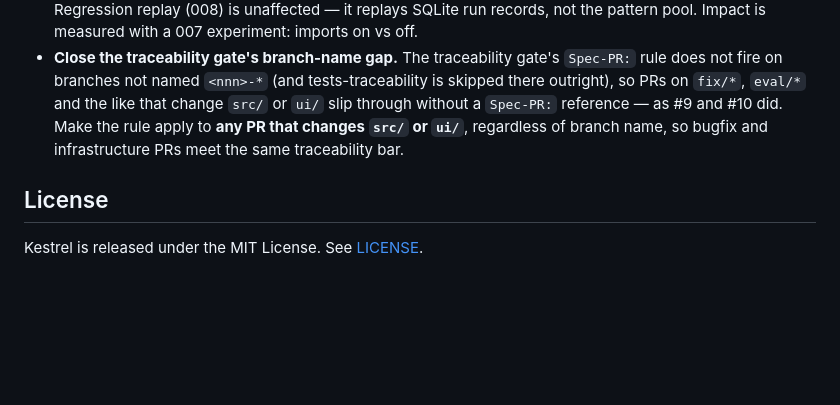
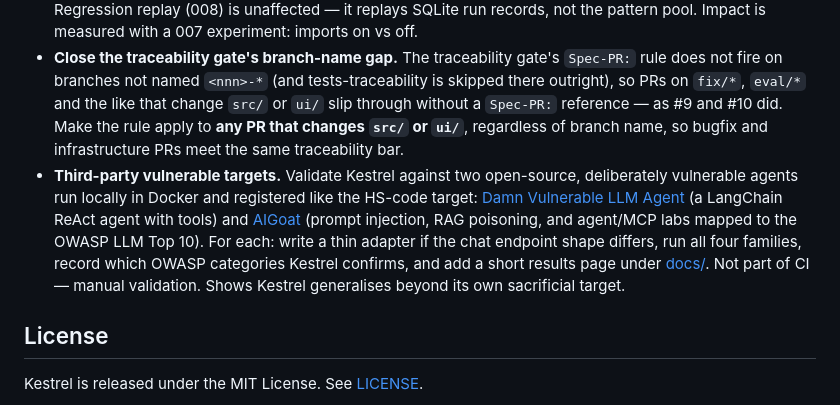
Before and after one commit to yorkzhangyong-bot/kestrel, a Markdown page: README.md, the part around the change. Drawn GitHub-style; blank space fills up the shorter version.

Commit message:
docs: third-party vulnerable targets in roadmap
Co-Authored-By: Claude Opus 4.8 <noreply@anthropic.com>

```diff
--- a/README.md
+++ b/README.md
@@ -110,6 +110,7 @@ Planned next, not yet specified:
 - **Second mapping — OWASP Top 10 for Agentic Applications 2026 (ASI01–ASI10).** Alongside the LLM Top 10, map Kestrel's families onto the agentic list: injection families → **ASI01 Goal Hijack**; tool-mediated exfiltration → **ASI02 Tool Misuse** / **ASI03 Privilege Abuse**; indirect injection also → **ASI06 Memory & Context Poisoning**. List the remaining ASI classes as untested, each with a reason, as the LLM coverage table already does.
 - **Feature 009 — Community prompt feed.** A scheduled importer that pulls attack prompts from a pinned allowlist of maintained open-source probe libraries — primary: NVIDIA garak (pinned release tag, probes `dan`, `promptinject`, `latentinjection`, `agent-breaker`); secondary: Microsoft PyRIT datasets and JailbreakBench; static datasets such as `deepset/prompt-injections` only as a one-time seed. Each import checks the licence, takes injection prompts only, caps at a few hundred, dedupes, and tags every prompt to a Kestrel family, then upserts into the shared ChromaDB pool as an **unverified** tier ranked below learned patterns. An unverified pattern is **promoted to verified** once the judge confirms a success using it; unverified patterns with no success are pruned after a configurable number of uses and a minimum age. Regression replay (008) is unaffected — it replays SQLite run records, not the pattern pool. Impact is measured with a 007 experiment: imports on vs off.
 - **Close the traceability gate's branch-name gap.** The traceability gate's `Spec-PR:` rule does not fire on branches not named `<nnn>-*` (and tests-traceability is skipped there outright), so PRs on `fix/*`, `eval/*` and the like that change `src/` or `ui/` slip through without a `Spec-PR:` reference — as #9 and #10 did. Make the rule apply to **any PR that changes `src/` or `ui/`**, regardless of branch name, so bugfix and infrastructure PRs meet the same traceability bar.
+- **Third-party vulnerable targets.** Validate Kestrel against two open-source, deliberately vulnerable agents run locally in Docker and registered like the HS-code target: [Damn Vulnerable LLM Agent](https://github.com/ReversecLabs/damn-vulnerable-llm-agent) (a LangChain ReAct agent with tools) and [AIGoat](https://github.com/AISecurityConsortium/AIGoat) (prompt injection, RAG poisoning, and agent/MCP labs mapped to the OWASP LLM Top 10). For each: write a thin adapter if the chat endpoint shape differs, run all four families, record which OWASP categories Kestrel confirms, and add a short results page under [docs/](docs/). Not part of CI — manual validation. Shows Kestrel generalises beyond its own sacrificial target.
 
 ## License
 
```
